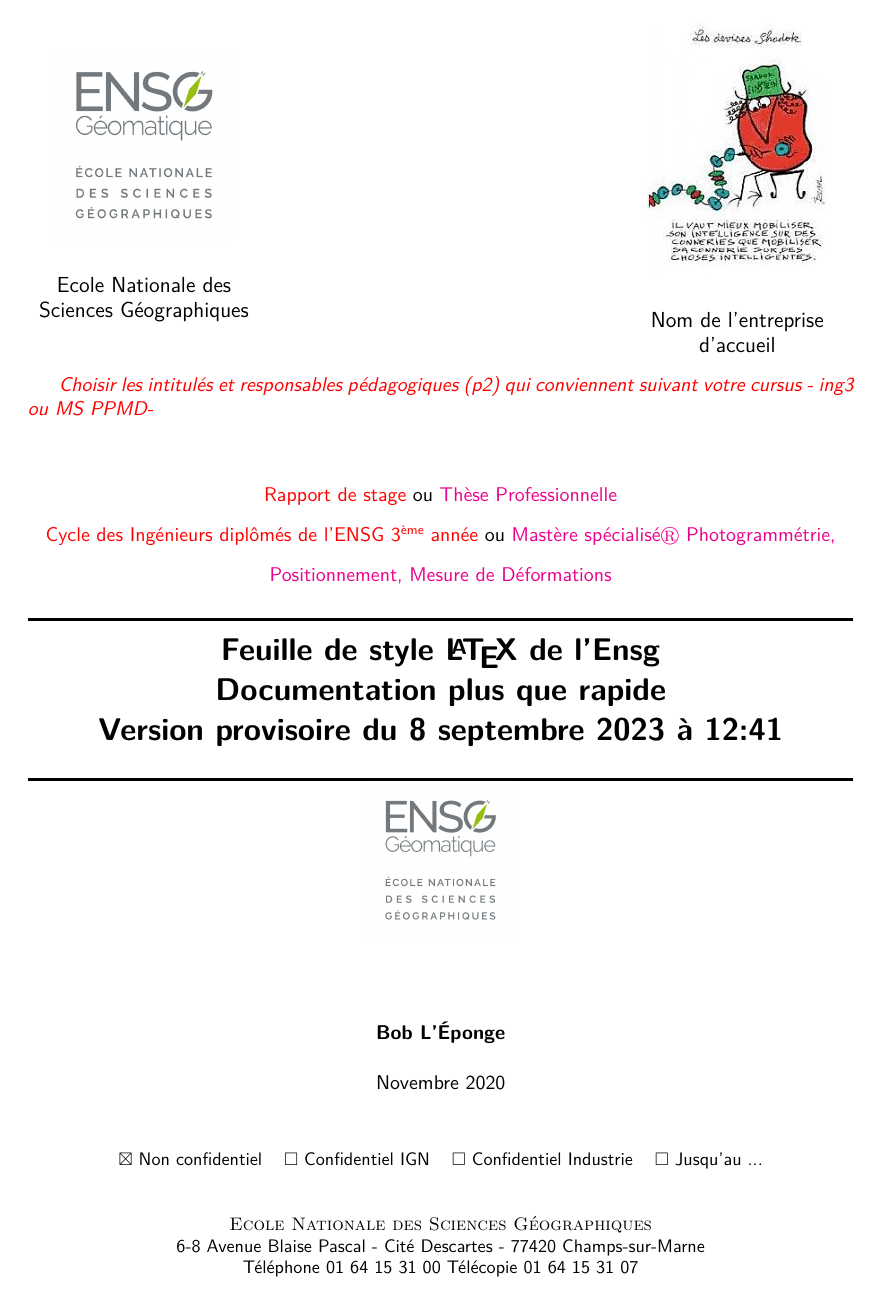
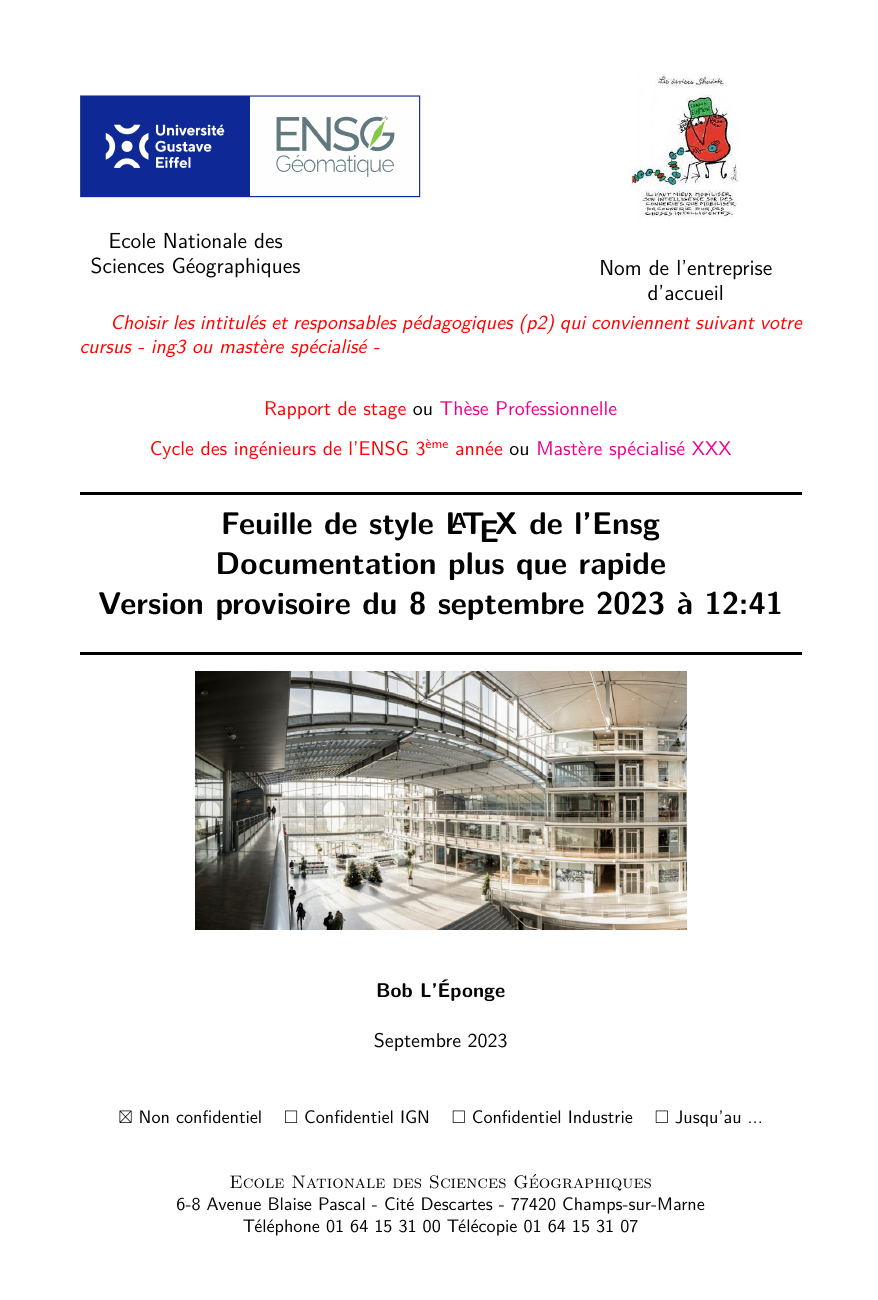
Before and after one commit to lilacandolle/modeleensg, a LaTeX document (latexppmd.tex, which reads themeensg.cls): page 1 of 29. Compiled offline with pdfLaTeX.

Commit message:
update 2023/09/08 > marges, jury

```diff
--- a/latexppmd.tex
+++ b/latexppmd.tex
@@ -77,13 +77,13 @@
 
 %Inclusion du titre
 
-\textit{{\color{red}Choisir les intitulés et responsables pédagogiques (p2) qui conviennent suivant votre cursus - ing3 ou MS PPMD-}}
+\textit{{\color{red}Choisir les intitulés et responsables pédagogiques (p2) qui conviennent suivant votre cursus - ing3 ou mastère spécialisé -}}
 
-\maketitle{{\color{red}Rapport de stage} ou {\color{magenta}Thèse Professionnelle}\\{\color{red}Cycle des Ingénieurs diplômés de l'ENSG 3\up{ème} année} ou {\color{magenta}Mastère spécialisé$\circledR$ Photogrammétrie, Positionnement, Mesure de Déformations}}{logos/logo_ensg}
+\maketitle{{\color{red}Rapport de stage} ou {\color{magenta}Thèse Professionnelle}\\{\color{red}Cycle des ingénieurs de l'ENSG 3\up{ème} année} ou {\color{magenta}Mastère spécialisé XXX}}{images/image_couverture}
 
 
+\infos{\author}{Septembre 2023}
 
-\infos{\author}{Novembre 2020}
 \end{titlepage}
 
 %\begin{comment}
--- a/themeensg.cls
+++ b/themeensg.cls
@@ -2,10 +2,10 @@
 % v.1 sept. 2010, D Lercier : création
 % v.2 sept. 2012, T Coupin : création fichier classe et modif.
 % v.3 sept. 2016, J. Beilin, modification de la gestion de la biblio + modifs mineures
-
+% v4 8 septembre 2023 J. Beilin
 
 \NeedsTeXFormat{LaTeX2e}
-\ProvidesClass{themeensg}[28/09/2016, v3.0]
+\ProvidesClass{themeensg}[08/09/2023, v4.0]
 
 \LoadClass[twoside,11pt,a4paper]{report}
 %\documentclass[twoside,11pt,a4paper]{report}
@@ -27,7 +27,7 @@
 \RequirePackage{graphicx,amssymb}
 \RequirePackage{float}
 \RequirePackage{tabularx}
-\RequirePackage[left=2.5cm, right=2.5cm, top=2.5cm, bottom=2.5cm]{geometry}
+\RequirePackage[left=3.5cm, right=3.5cm, top=3.5cm, bottom=3.5cm]{geometry}
 \RequirePackage[toc,page]{appendix}
 \RequirePackage[nottoc, notlof, notlot]{tocbibind}
 \RequirePackage{wrapfig} %Pour enrouler le texte autour des figures
@@ -202,12 +202,23 @@ $\boxtimes$ Non confidentiel & $\square$ Confidentiel IGN & $\square$ Confidenti
 \large
 \begin{minipage}{4.5cm}%
 \begin{center}%
-\includegraphics[width=3.5cm]{#1}
+\includegraphics[height=3cm]{#1}
 \\
 \vspace{0.5cm}
 \textsf{\large #2}
 \end{center}%
 \end{minipage}%
+}}
+\newcommand{\showgraphicsize}[3]{{%
+		\large
+		\begin{minipage}{4.5cm}%
+			\begin{center}%
+				\includegraphics[height=#3cm]{#1}
+				\\
+				\vspace{0.5cm}
+				\textsf{\large #2}
+			\end{center}%
+		\end{minipage}%
 }}
 %--------------------------------------------------------------------
 % Macro d'inclusion de 2 entreprises
@@ -218,9 +229,9 @@ $\boxtimes$ Non confidentiel & $\square$ Confidentiel IGN & $\square$ Confidenti
 % Parameter 4 : Nom de l'entreprise 2
 \newcommand{\enterprise}[4]{%
 \begin{center}
-\showgraphic{#1}{#2}
+\showgraphicsize{#1}{#2}{2}
 \hfill
-\ifthenelse{\equal{#3}{NULL}}{\hspace*{4.5cm}}{\showgraphic{#3}{#4}}
+\ifthenelse{\equal{#3}{NULL}}{\hspace*{4.5cm}}{\showgraphicsize{#3}{#4}{3}}
 \end{center}
 }%
 %--------------------------------------------------------------------
@@ -239,7 +250,8 @@ $\boxtimes$ Non confidentiel & $\square$ Confidentiel IGN & $\square$ Confidenti
 \@title \\
 
 \rule{\textwidth}{1.5pt}\\
-\includegraphics[height=3cm]{#2}
+\bigskip
+\includegraphics[height=5cm]{#2}
 }
 \end{center}%
 \vfill
```
Also changed, not shown: chap1.tex (+1 -1 lines), jury.tex (+3 -5 lines), images/image_couverture.png (added), images/logos/logo_ensg.png.
